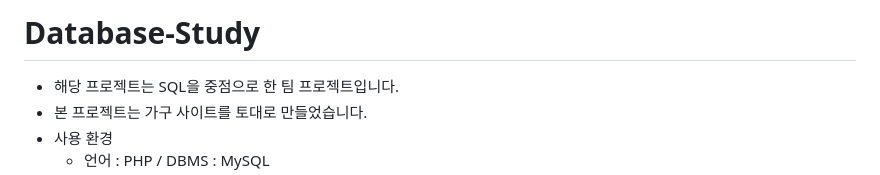
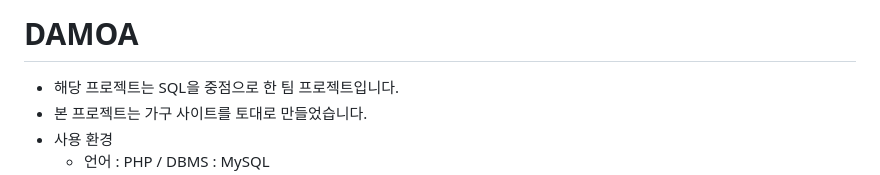
Before and after one commit to irishNoah/DAMOA, a Markdown page: README.md, the part around the change. GitHub-like rendering.

```diff
--- a/README.md
+++ b/README.md
@@ -1,4 +1,4 @@
-# Database-Study
+# DAMOA
 - 해당 프로젝트는 SQL을 중점으로 한 팀 프로젝트입니다.
 - 본 프로젝트는 가구 사이트를 토대로 만들었습니다.
 - 사용 환경
```
